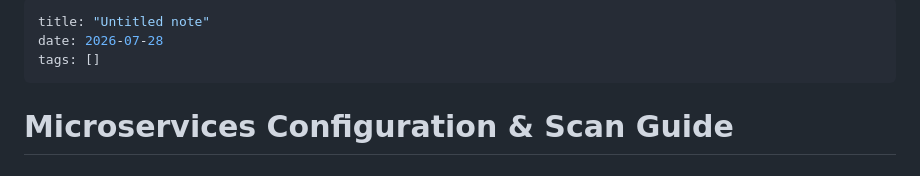
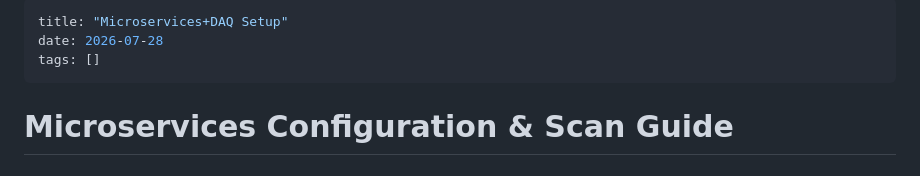
Before and after one commit to X-Li11/Personal-Webpage, a Markdown page: notes/2026-07-28-untitled.md, the part around the change. Drawn GitHub-style.

Commit message:
notes: update Microservices+DAQ Setup

```diff
--- a/notes/2026-07-28-untitled.md
+++ b/notes/2026-07-28-untitled.md
@@ -1,5 +1,5 @@
 ---
-title: "Untitled note"
+title: "Microservices+DAQ Setup"
 date: 2026-07-28
 tags: []
 ---
```
